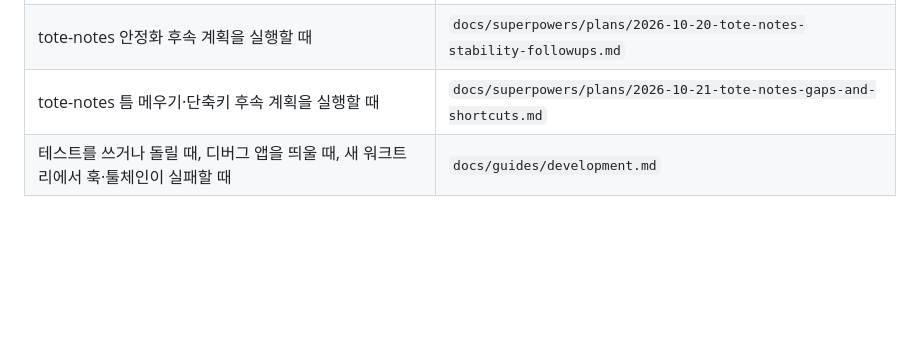
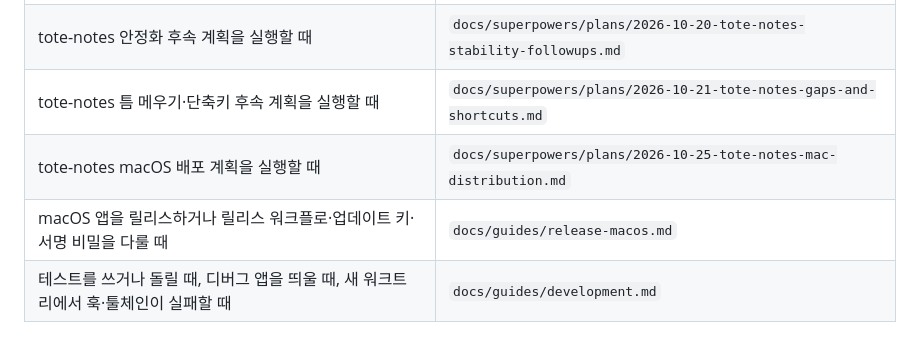
Before and after one commit to jang2162/tote-notes, a Markdown page: .ruler/90-reference.md, the part around the change. GitHub-like rendering; blank space fills up the shorter version.

```diff
--- a/.ruler/90-reference.md
+++ b/.ruler/90-reference.md
@@ -23,4 +23,6 @@
 | tote-notes 편집기 검색 띠 계획을 실행할 때                                                         | `docs/superpowers/plans/2026-10-20-tote-notes-editor-search-bar.md`               |
 | tote-notes 안정화 후속 계획을 실행할 때                                                            | `docs/superpowers/plans/2026-10-20-tote-notes-stability-followups.md`             |
 | tote-notes 틈 메우기·단축키 후속 계획을 실행할 때                                                  | `docs/superpowers/plans/2026-10-21-tote-notes-gaps-and-shortcuts.md`              |
+| tote-notes macOS 배포 계획을 실행할 때                                                             | `docs/superpowers/plans/2026-10-25-tote-notes-mac-distribution.md`                |
+| macOS 앱을 릴리스하거나 릴리스 워크플로·업데이트 키·서명 비밀을 다룰 때                            | `docs/guides/release-macos.md`                                                    |
 | 테스트를 쓰거나 돌릴 때, 디버그 앱을 띄울 때, 새 워크트리에서 훅·툴체인이 실패할 때                | `docs/guides/development.md`                                                      |
```
Also changed, not shown: docs/guides/development.md (+4 -0 lines), 1 other file.
